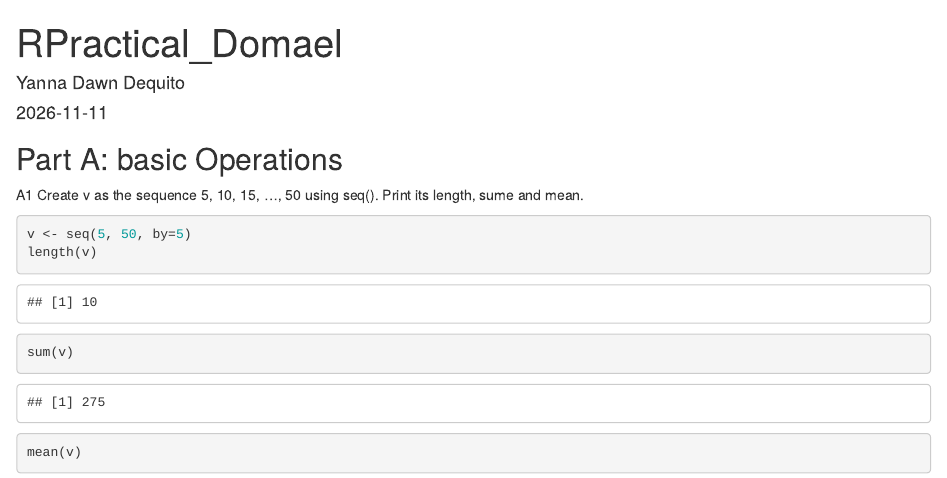
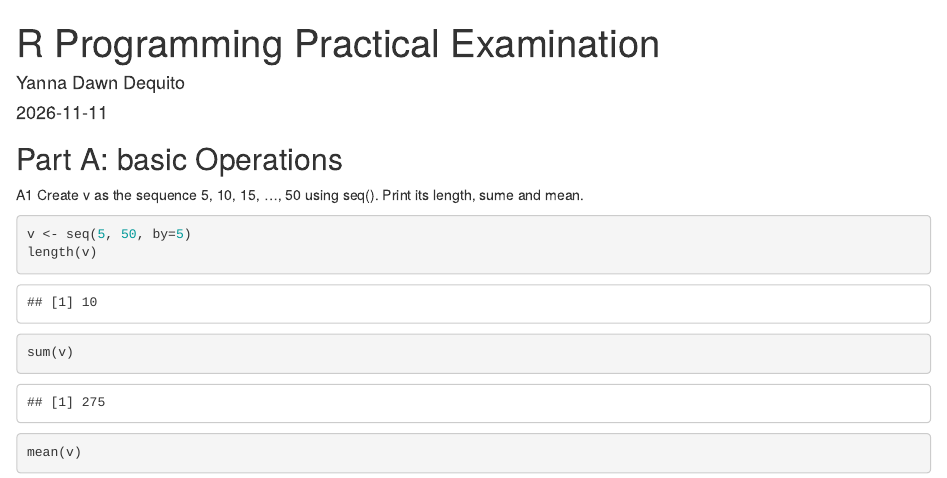
Before and after one commit to yannadawndequito/CS101, an R Markdown document (RPractical/RPractical_dequito.rmd): the page in a window 1100 px wide, from its top. The pictures show the output file RPractical/RPractical_dequito.html that the author committed with the source, opened offline.

Commit message:
Practical

```diff
--- a/RPractical/RPractical_dequito.rmd
+++ b/RPractical/RPractical_dequito.rmd
@@ -1,5 +1,5 @@
 ---
-title: "RPractical_Domael"
+title: "R Programming Practical Examination"
 author: "Yanna Dawn Dequito"
 date: "2026-11-11"
 output:
```
Also changed, not shown: RPractical/RPractical_dequito.html, RPractical/RPractical_dequito.pdf.
